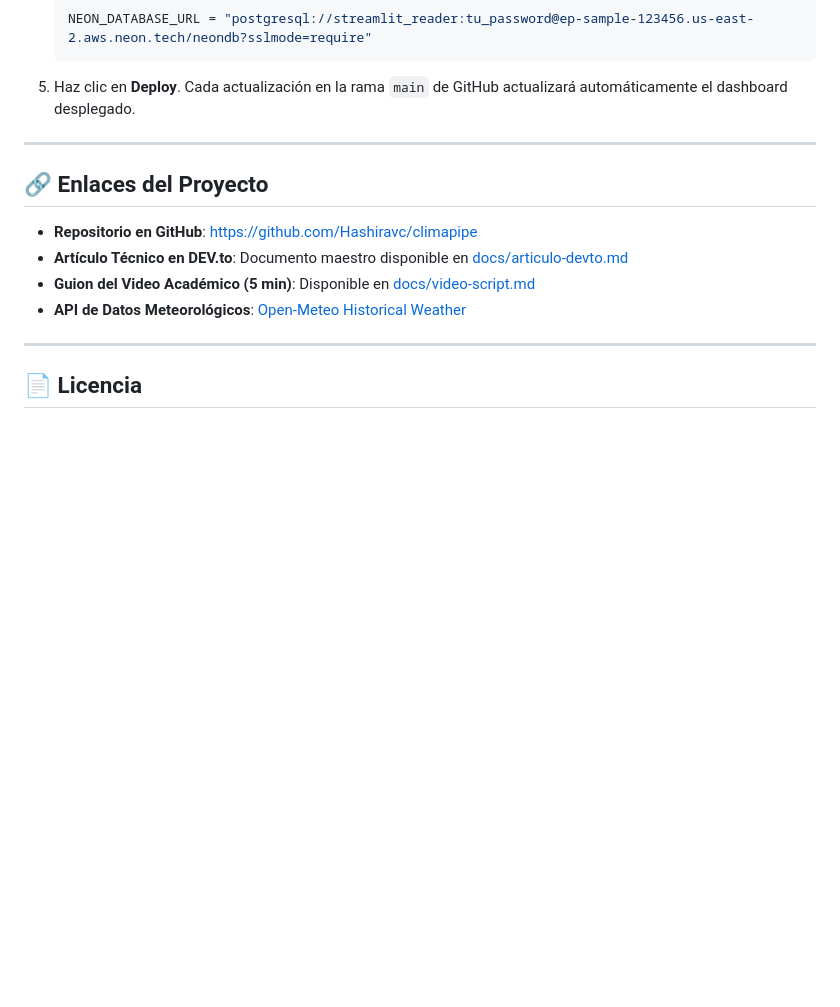
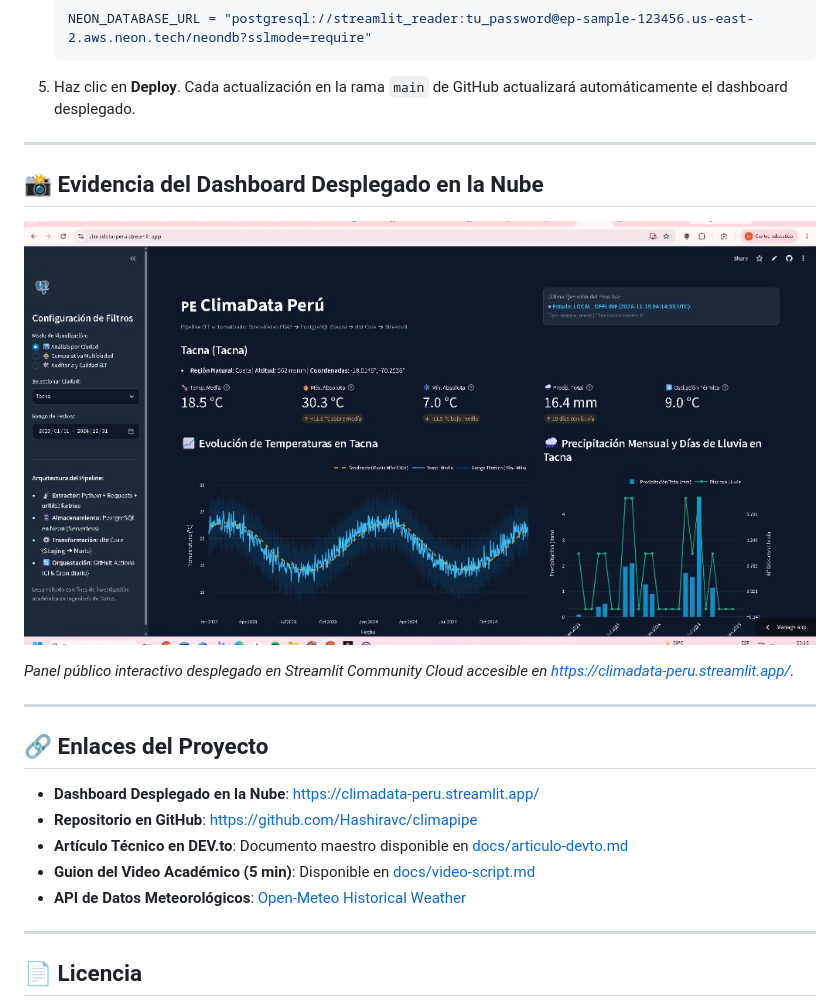
Before and after one commit to Hashiravc/climapipe, a Markdown page: README.md, the part around one of its changes. GitHub-like rendering; pictures changed too: docs/images/dashboard-live.jpg (added); blank space fills up the shorter version.

Commit message:
docs: add verified live Streamlit deployment URL and dashboard screenshot

```diff
--- a/README.md
+++ b/README.md
@@ -282,8 +282,17 @@ El repositorio cuenta con dos flujos de trabajo en `.github/workflows/`:
 
 ---
 
+## 📸 Evidencia del Dashboard Desplegado en la Nube
+
+![Dashboard ClimaData Perú en Vivo](docs/images/dashboard-live.jpg)
+
+*Panel público interactivo desplegado en Streamlit Community Cloud accesible en [https://climadata-peru.streamlit.app/](https://climadata-peru.streamlit.app/).*
+
+---
+
 ## 🔗 Enlaces del Proyecto
 
+* **Dashboard Desplegado en la Nube**: [https://climadata-peru.streamlit.app/](https://climadata-peru.streamlit.app/)
 * **Repositorio en GitHub**: [https://github.com/Hashiravc/climapipe](https://github.com/Hashiravc/climapipe)
 * **Artículo Técnico en DEV.to**: Documento maestro disponible en [docs/articulo-devto.md](docs/articulo-devto.md)
 * **Guion del Video Académico (5 min)**: Disponible en [docs/video-script.md](docs/video-script.md)
```
Also changed, not shown: other parts of README.md (+1 -1 lines), docs/articulo-devto.md (+1 -1 lines), docs/video-script.md (+1 -1 lines).
